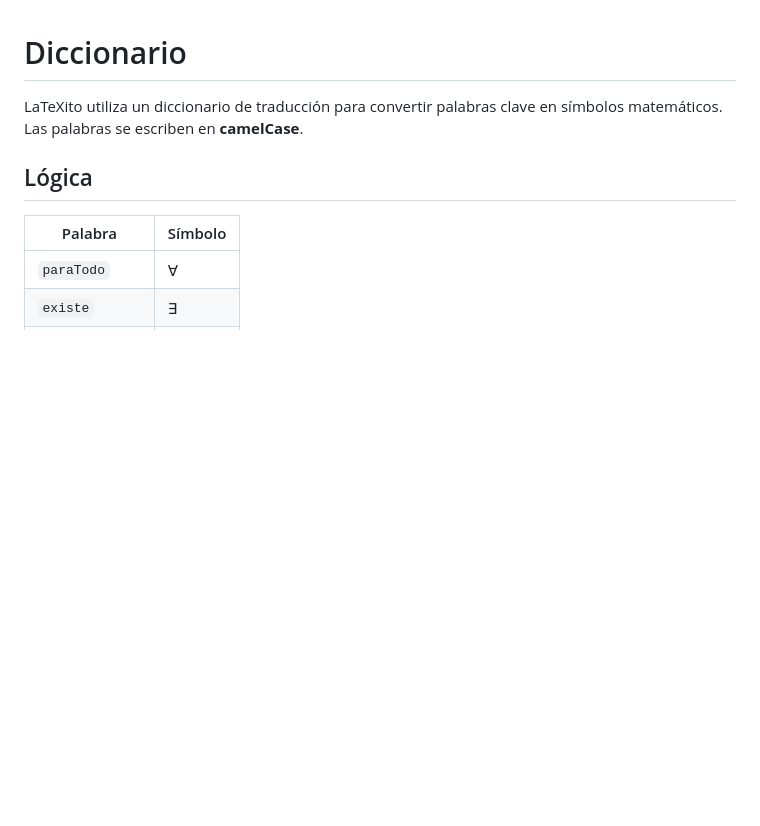
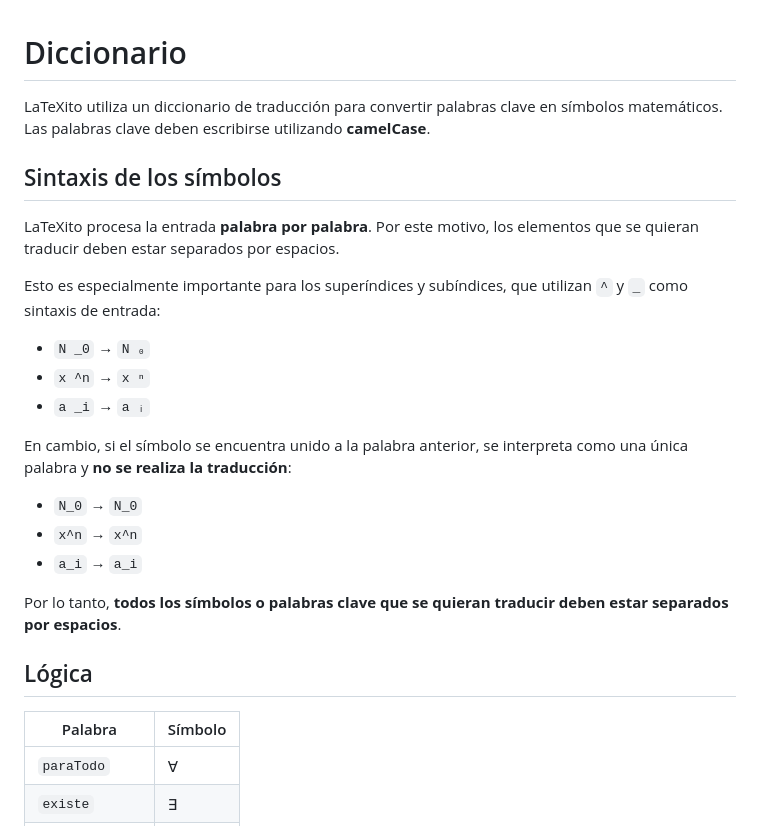
Before and after one commit to TobiasIvanGodoy/LaTeXito, a Markdown page: README.md, the part around the change. GitHub-like rendering; blank space fills up the shorter version.

Commit message:
aclaración de uso

```diff
--- a/README.md
+++ b/README.md
@@ -1,7 +1,27 @@
 # Diccionario
 
-LaTeXito utiliza un diccionario de traducción para convertir palabras clave en símbolos matemáticos. Las palabras se escriben en **camelCase**.
+LaTeXito utiliza un diccionario de traducción para convertir palabras clave en símbolos matemáticos. Las palabras clave deben escribirse utilizando **camelCase**.
+
+## Sintaxis de los símbolos
+
+LaTeXito procesa la entrada **palabra por palabra**. Por este motivo, los elementos que se quieran traducir deben estar separados por espacios.
+
+Esto es especialmente importante para los superíndices y subíndices, que utilizan `^` y `_` como sintaxis de entrada:
+
+* `N _0` → `N ₀`
+* `x ^n` → `x ⁿ`
+* `a _i` → `a ᵢ`
+
+En cambio, si el símbolo se encuentra unido a la palabra anterior, se interpreta como una única palabra y **no se realiza la traducción**:
+
+* `N_0` → `N_0`
+* `x^n` → `x^n`
+* `a_i` → `a_i`
+
+Por lo tanto, **todos los símbolos o palabras clave que se quieran traducir deben estar separados por espacios**.
+
 ## Lógica
+
 
 | Palabra        | Símbolo |
 | -------------- | ------- |
```
